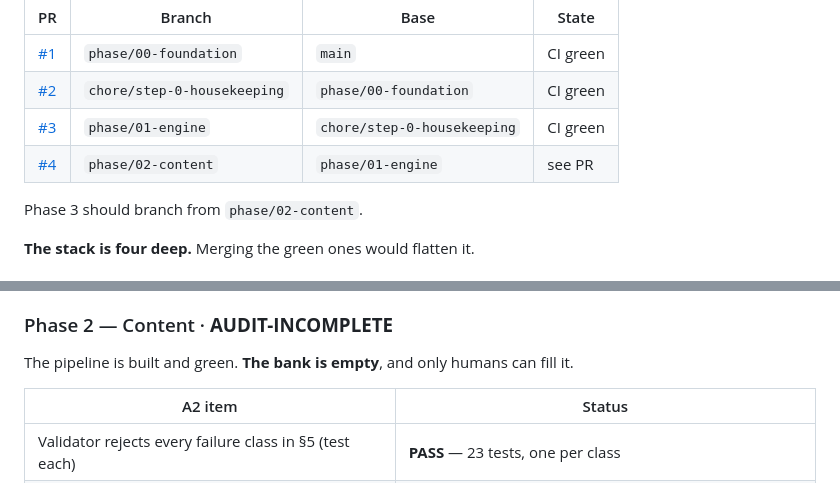
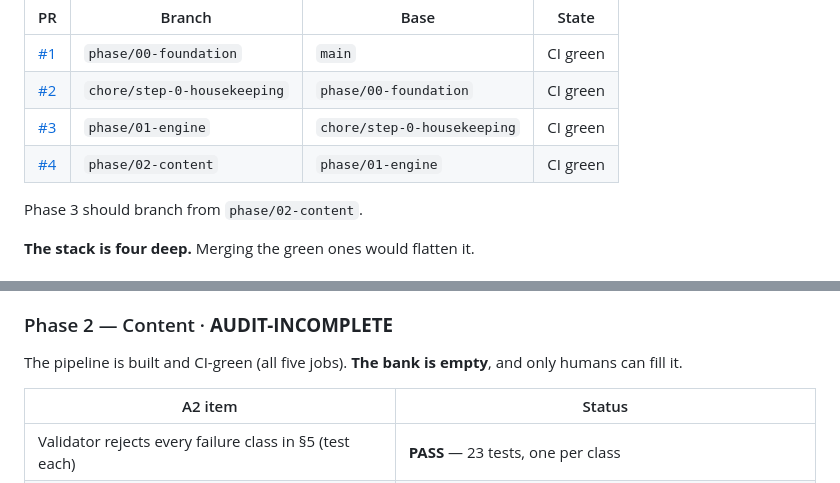
Before and after one commit to Shaloh69/DiAkoOI---Filipino-Designed-Imposter-Game, a Markdown page: BLOCKED.md, 2 parts joined by grey strips. Rendered like a GitHub page.

Commit message:
docs: record Phase 2 CI green in the handoff
All five jobs pass on phase/02-content. A2 itself stays AUDIT-INCOMPLETE — the
pipeline is green, the authored bank is empty.

Co-Authored-By: Claude Opus 5 <noreply@anthropic.com>

```diff
--- a/BLOCKED.md
+++ b/BLOCKED.md
@@ -21,7 +21,7 @@ branch is based on the one before it and GitHub retargets as they merge:
 | [#1](https://github.com/Shaloh69/DiAkoOI---Filipino-Designed-Imposter-Game/pull/1) | `phase/00-foundation` | `main` | CI green |
 | [#2](https://github.com/Shaloh69/DiAkoOI---Filipino-Designed-Imposter-Game/pull/2) | `chore/step-0-housekeeping` | `phase/00-foundation` | CI green |
 | [#3](https://github.com/Shaloh69/DiAkoOI---Filipino-Designed-Imposter-Game/pull/3) | `phase/01-engine` | `chore/step-0-housekeeping` | CI green |
-| [#4](https://github.com/Shaloh69/DiAkoOI---Filipino-Designed-Imposter-Game/pull/4) | `phase/02-content` | `phase/01-engine` | see PR |
+| [#4](https://github.com/Shaloh69/DiAkoOI---Filipino-Designed-Imposter-Game/pull/4) | `phase/02-content` | `phase/01-engine` | CI green |
 
 Phase 3 should branch from `phase/02-content`.
 
@@ -96,7 +96,8 @@ No human gate. Fully closeable by machine, and closed.
 
 ### Phase 2 — Content · **AUDIT-INCOMPLETE**
 
-The pipeline is built and green. **The bank is empty**, and only humans can fill it.
+The pipeline is built and CI-green (all five jobs). **The bank is empty**, and only humans
+can fill it.
 
 | A2 item | Status |
 |---|---|
```
